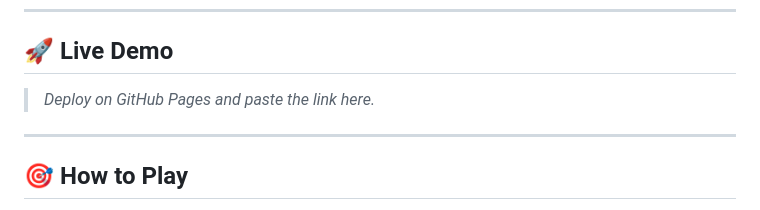
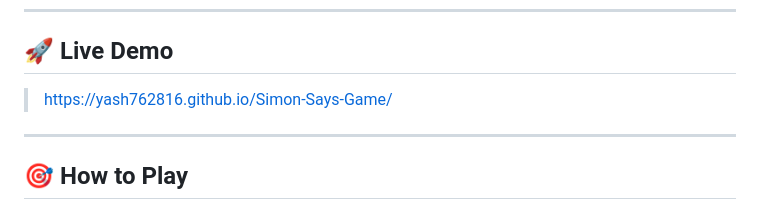
Before and after one commit to Yash762816/Simon-Says-Game, a Markdown page: README.md, the part around the change. GitHub-like rendering.

Commit message:
Live Demo link updated

```diff
--- a/README.md
+++ b/README.md
@@ -8,8 +8,7 @@ A browser-based memory game inspired by the classic **Simon Says** toy — built
 
 ## 🚀 Live Demo
 
-> _Deploy on GitHub Pages and paste the link here._
-
+> https://yash762816.github.io/Simon-Says-Game/
 ---
 
 ## 🎯 How to Play
```
